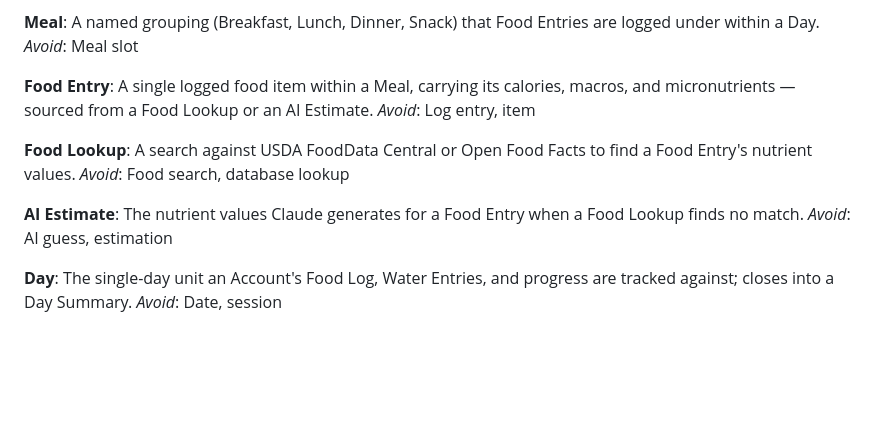
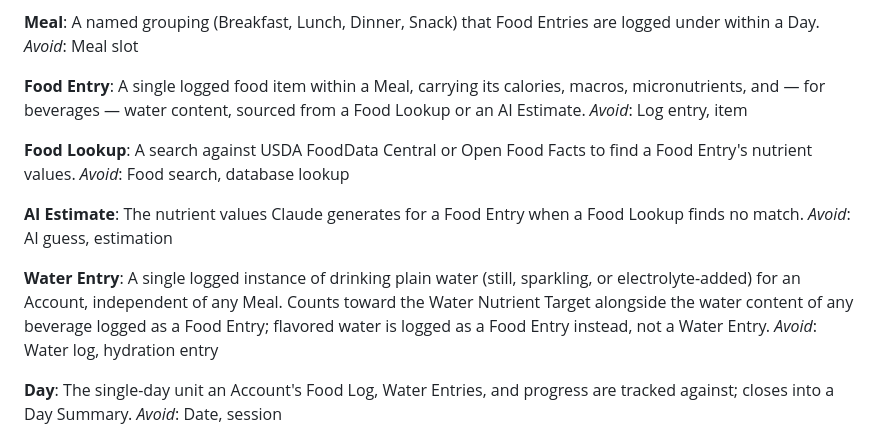
Before and after one commit to Ramaraju147/calorie-tracker, a Markdown page: CONTEXT.md, the part around the change. Rendered like a GitHub page; blank space fills up the shorter version.

```diff
--- a/CONTEXT.md
+++ b/CONTEXT.md
@@ -17,7 +17,7 @@ A named grouping (Breakfast, Lunch, Dinner, Snack) that Food Entries are logged
 _Avoid_: Meal slot
 
 **Food Entry**:
-A single logged food item within a Meal, carrying its calories, macros, and micronutrients — sourced from a Food Lookup or an AI Estimate.
+A single logged food item within a Meal, carrying its calories, macros, micronutrients, and — for beverages — water content, sourced from a Food Lookup or an AI Estimate.
 _Avoid_: Log entry, item
 
 **Food Lookup**:
@@ -27,6 +27,10 @@ _Avoid_: Food search, database lookup
 **AI Estimate**:
 The nutrient values Claude generates for a Food Entry when a Food Lookup finds no match.
 _Avoid_: AI guess, estimation
+
+**Water Entry**:
+A single logged instance of drinking plain water (still, sparkling, or electrolyte-added) for an Account, independent of any Meal. Counts toward the Water Nutrient Target alongside the water content of any beverage logged as a Food Entry; flavored water is logged as a Food Entry instead, not a Water Entry.
+_Avoid_: Water log, hydration entry
 
 **Day**:
 The single-day unit an Account's Food Log, Water Entries, and progress are tracked against; closes into a Day Summary.
```
Also changed, not shown: docs/adr/0005-water-entry-scoped-to-drinking-water-and-beverages.md (added, +11 -0 lines).
